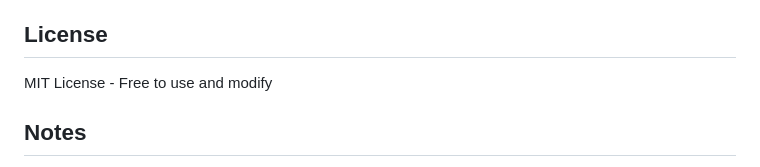
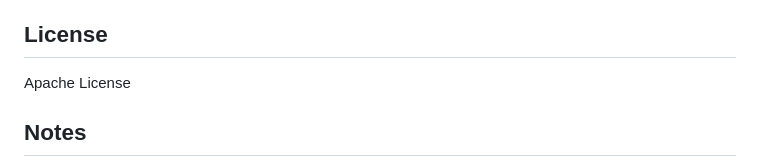
Before and after one commit to Ibrahimss02/idlix-downloader-py, a Markdown page: README.md, the part around the change. Drawn GitHub-style.

Commit message:
Change license from MIT to Apache License
Updated license information from MIT to Apache License.

```diff
--- a/README.md
+++ b/README.md
@@ -191,7 +191,7 @@ M3U8 URLs expire after ~30 minutes. Re-extract if expired:
 
 ## License
 
-MIT License - Free to use and modify
+Apache License
 
 ## Notes
 
```
